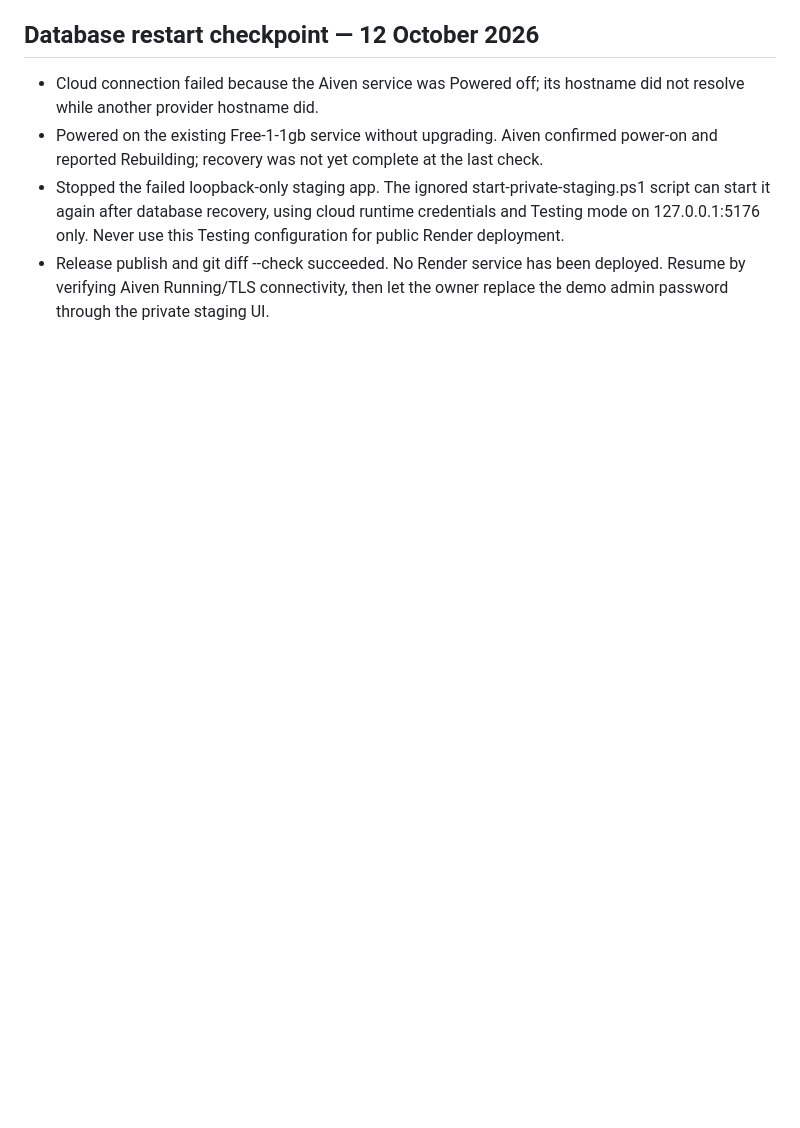
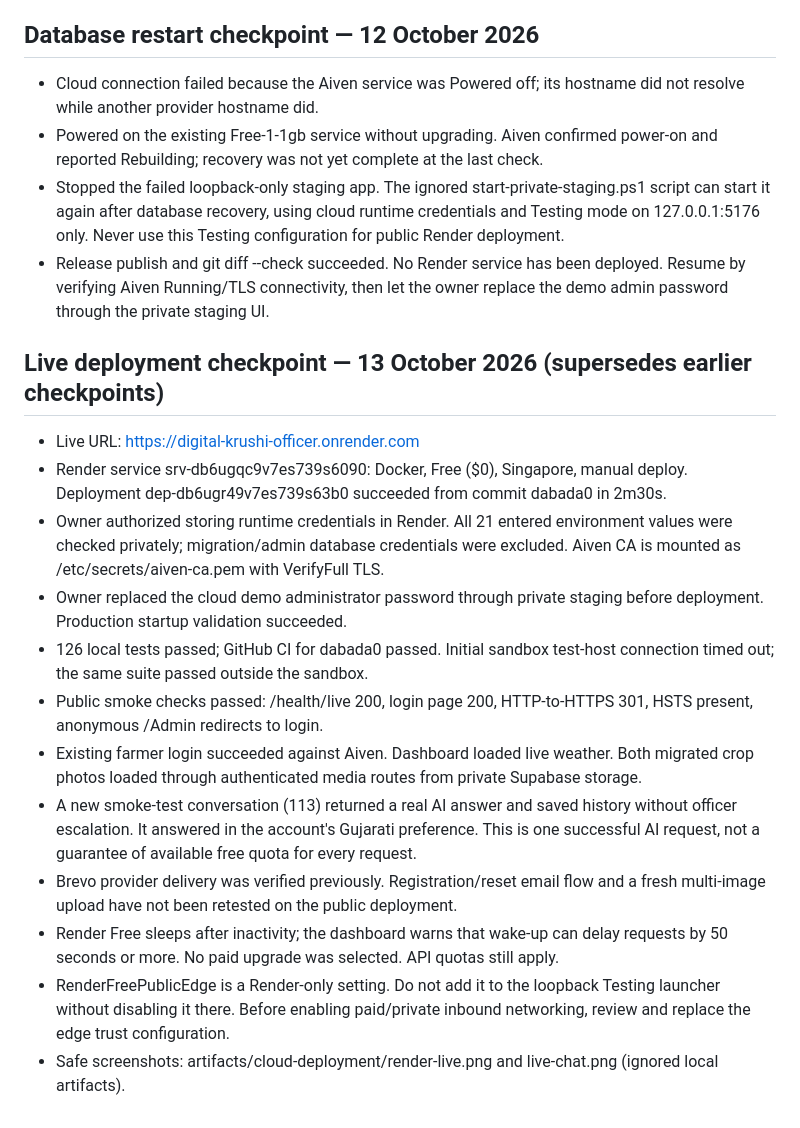
Before and after one commit to chirag-rana-22/DigitalKrushiOfficer, a Markdown page: FREE_DEPLOYMENT.md, the part around the change. Drawn GitHub-style; blank space fills up the shorter version.

Commit message:
Record verified free production deployment

```diff
--- a/FREE_DEPLOYMENT.md
+++ b/FREE_DEPLOYMENT.md
@@ -152,3 +152,18 @@ This setup is a limited demo, not an always-on commercial service guarantee. Liv
 - Powered on the existing Free-1-1gb service without upgrading. Aiven confirmed power-on and reported Rebuilding; recovery was not yet complete at the last check.
 - Stopped the failed loopback-only staging app. The ignored start-private-staging.ps1 script can start it again after database recovery, using cloud runtime credentials and Testing mode on 127.0.0.1:5176 only. Never use this Testing configuration for public Render deployment.
 - Release publish and git diff --check succeeded. No Render service has been deployed. Resume by verifying Aiven Running/TLS connectivity, then let the owner replace the demo admin password through the private staging UI.
+
+## Live deployment checkpoint — 13 October 2026 (supersedes earlier checkpoints)
+
+- Live URL: https://digital-krushi-officer.onrender.com
+- Render service srv-db6ugqc9v7es739s6090: Docker, Free ($0), Singapore, manual deploy. Deployment dep-db6ugr49v7es739s63b0 succeeded from commit dabada0 in 2m30s.
+- Owner authorized storing runtime credentials in Render. All 21 entered environment values were checked privately; migration/admin database credentials were excluded. Aiven CA is mounted as /etc/secrets/aiven-ca.pem with VerifyFull TLS.
+- Owner replaced the cloud demo administrator password through private staging before deployment. Production startup validation succeeded.
+- 126 local tests passed; GitHub CI for dabada0 passed. Initial sandbox test-host connection timed out; the same suite passed outside the sandbox.
+- Public smoke checks passed: /health/live 200, login page 200, HTTP-to-HTTPS 301, HSTS present, anonymous /Admin redirects to login.
+- Existing farmer login succeeded against Aiven. Dashboard loaded live weather. Both migrated crop photos loaded through authenticated media routes from private Supabase storage.
+- A new smoke-test conversation (113) returned a real AI answer and saved history without officer escalation. It answered in the account's Gujarati preference. This is one successful AI request, not a guarantee of available free quota for every request.
+- Brevo provider delivery was verified previously. Registration/reset email flow and a fresh multi-image upload have not been retested on the public deployment.
+- Render Free sleeps after inactivity; the dashboard warns that wake-up can delay requests by 50 seconds or more. No paid upgrade was selected. API quotas still apply.
+- RenderFreePublicEdge is a Render-only setting. Do not add it to the loopback Testing launcher without disabling it there. Before enabling paid/private inbound networking, review and replace the edge trust configuration.
+- Safe screenshots: artifacts/cloud-deployment/render-live.png and live-chat.png (ignored local artifacts).
```
